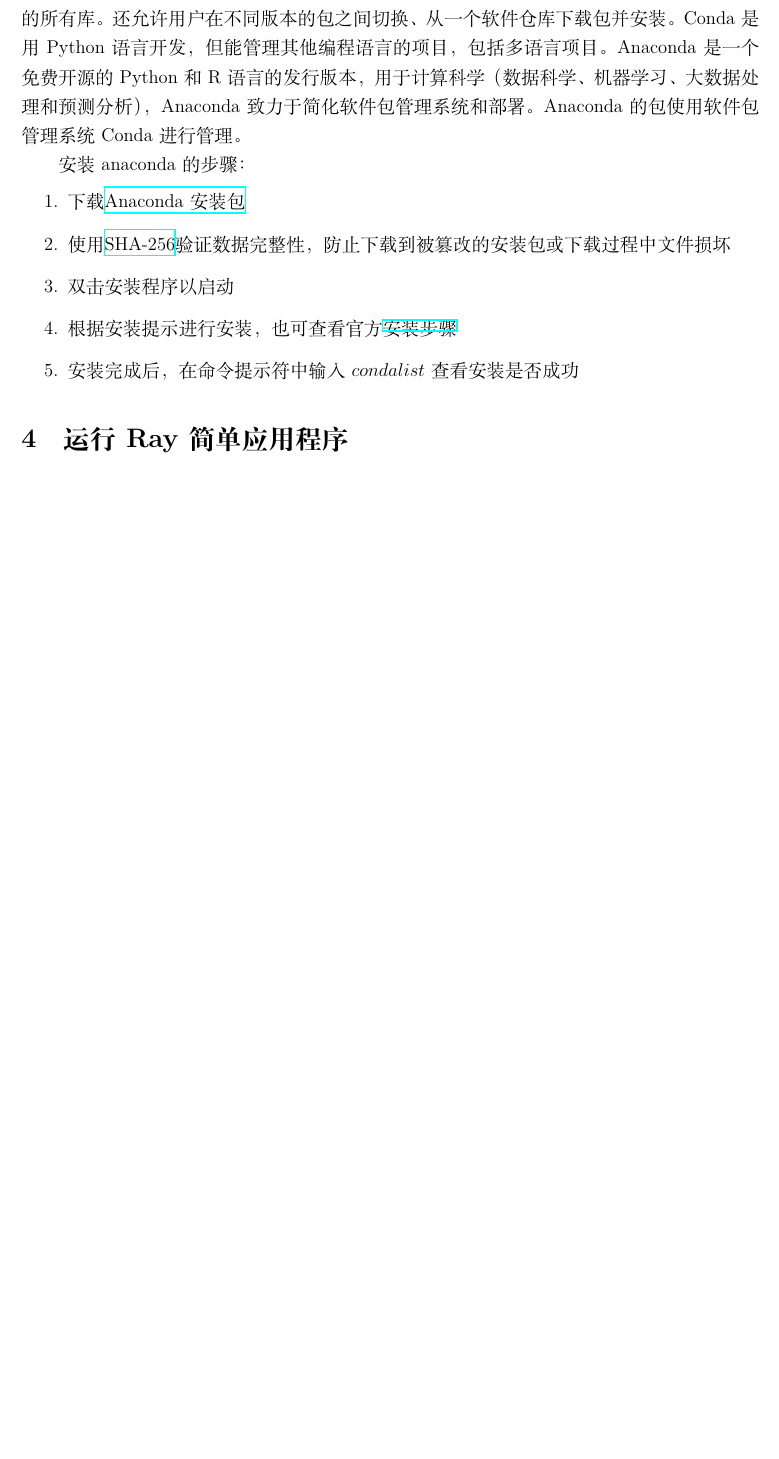
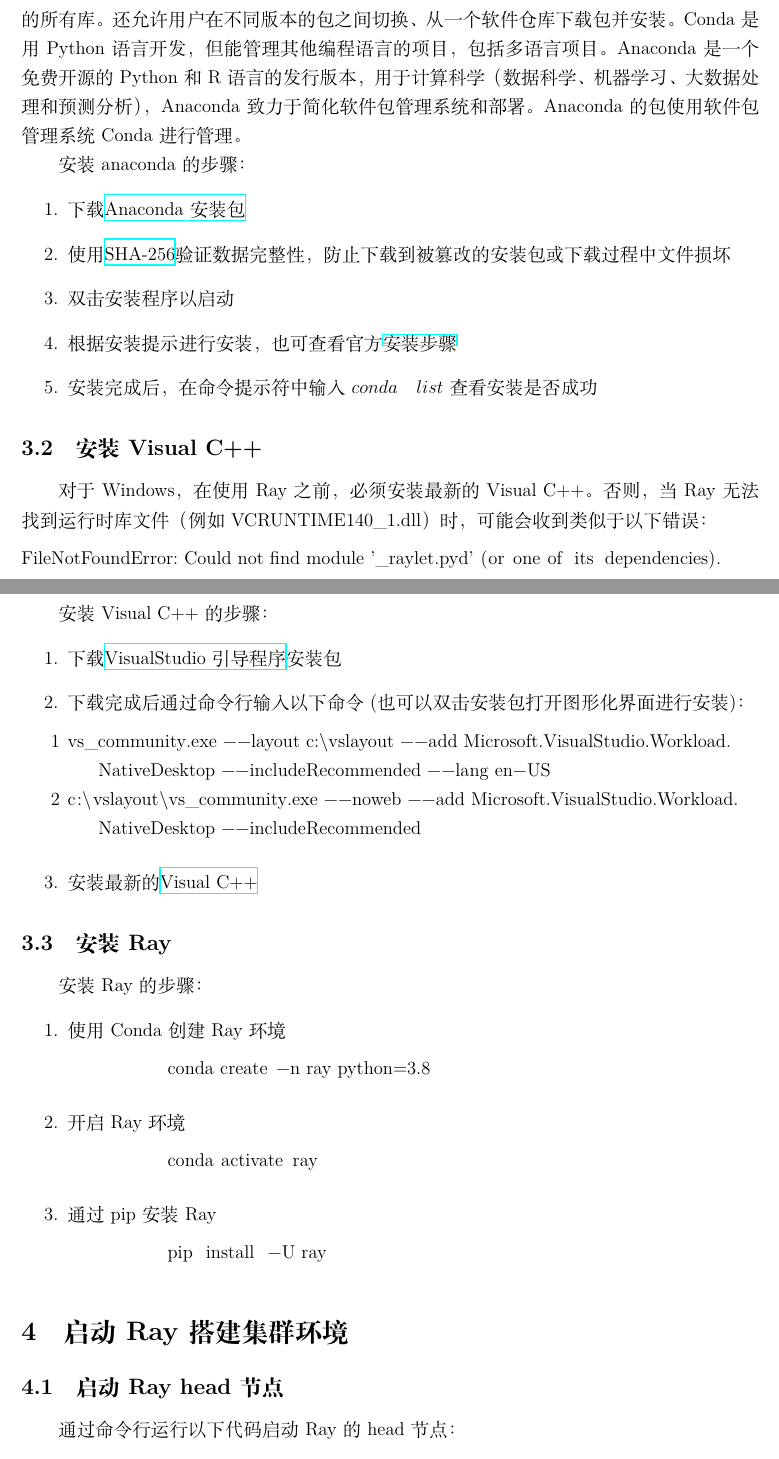
Before and after one commit to iuming/ClusterOnWindows, a LaTeX paper (刘铭基于Ray分布式框架搭建Windows集群环境.tex, which reads contents/RunEx.tex, contents/SetUp.tex): part of page 9 of 10 before the commit and two parts of pages 9 and 10 of 14 after it, the two joined at a grey line, cut so that both start at the same text, the shorter picture padded with empty space. Compiled offline with XeLaTeX.

Commit message:
update tex

```diff
--- a/contents/RunEx.tex
+++ b/contents/RunEx.tex
@@ -1 +1,7 @@
-\section{运行Ray简单应用程序}
+\section{启动Ray搭建集群环境}
+
+\subsection{启动Ray head节点}
+通过命令行运行以下代码启动Ray的head节点：
+\lstset{language=Bash}
+\begin{lstlisting}
+    ray start --head
--- a/contents/SetUp.tex
+++ b/contents/SetUp.tex
@@ -9,5 +9,44 @@
     \item 使用\href{https://docs.anaconda.com/anaconda/install/hashes/}{SHA-256}验证数据完整性，防止下载到被篡改的安装包或下载过程中文件损坏
     \item 双击安装程序以启动
     \item 根据安装提示进行安装，也可查看官方\href{https://docs.anaconda.com/anaconda/install/windows/}{安装步骤}
-    \item 安装完成后，在命令提示符中输入$ conda list $查看安装是否成功
+    \item 安装完成后，在命令提示符中输入$ conda \quad list $查看安装是否成功
 \end{enumerate}
+
+\subsection{安装Visual C++}
+对于Windows，在使用Ray之前，必须安装最新的Visual C++。否则，当Ray无法找到运行时库文件（例如VCRUNTIME140\_1.dll）时，可能会收到类似于以下错误：
+\lstset{language=Bash, breaklines, columns=flexible}
+\begin{lstlisting}
+FileNotFoundError: Could not find module '_raylet.pyd' (or one of its dependencies).
+\end{lstlisting}
+
+安装Visual C++的步骤：
+\begin{enumerate}
+    \item 下载\href{https://visualstudio.microsoft.com/downloads/}{VisualStudio引导程序}安装包
+    \item 下载完成后通过命令行输入以下命令(也可以双击安装包打开图形化界面进行安装)：
+          \lstset{language=Bash, breaklines, columns=flexible, numbers=left, numbersep=5pt}
+          \begin{lstlisting}
+vs_community.exe --layout c:\vslayout --add Microsoft.VisualStudio.Workload.NativeDesktop --includeRecommended --lang en-US
+c:\vslayout\vs_community.exe --noweb --add Microsoft.VisualStudio.Workload.NativeDesktop --includeRecommended
+        \end{lstlisting}
+    \item 安装最新的\href{https://support.microsoft.com/en-us/help/2977003/the-latest-supported-visual-c-downloads}{Visual C++}
+\end{enumerate}
+
+\subsection{安装Ray}
+安装Ray的步骤：
+\begin{enumerate}
+    \item 使用Conda创建Ray环境
+          \lstset{language=Bash, breaklines, columns=flexible}
+          \begin{lstlisting}
+            conda create -n ray python=3.8
+          \end{lstlisting}
+    \item 开启Ray环境
+          \lstset{language=Bash, breaklines, columns=flexible}
+          \begin{lstlisting}
+            conda activate ray
+          \end{lstlisting}
+    \item 通过pip安装Ray
+          \lstset{language=Bash, breaklines, columns=flexible}
+          \begin{lstlisting}
+            pip install -U ray
+          \end{lstlisting}
+\end{enumerate}
```
Also changed, not shown: contents/conclusion.tex (+2 -0 lines), figure/ping.png (added), contents/RunEx.tex (88 more changed lines).
